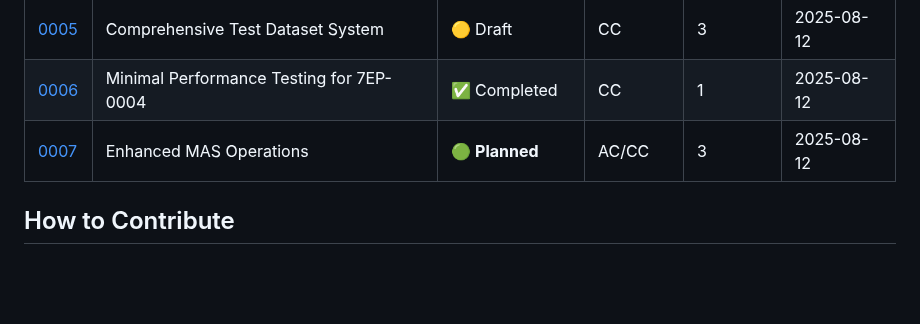
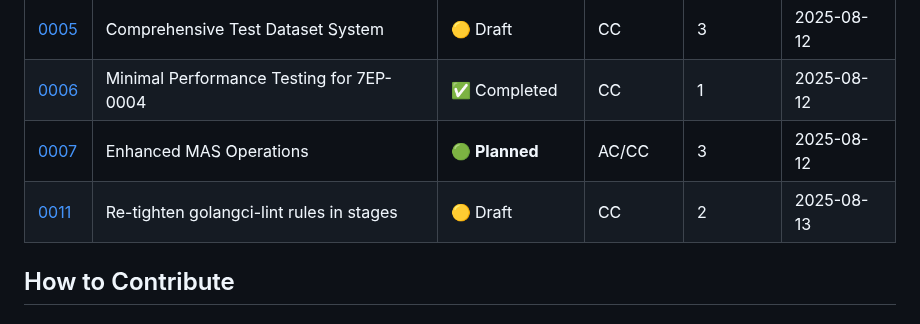
Before and after one commit to adamstac/7zarch-go, a Markdown page: docs/7eps/index.md, the part around the change. Rendered like a GitHub page; blank space fills up the shorter version.

Commit message:
docs(7EP-0011): draft re-tighten golangci-lint rules in stages; add to index

```diff
--- a/docs/7eps/index.md
+++ b/docs/7eps/index.md
@@ -41,6 +41,7 @@ A 7EP is a design document that provides:
 | [0005](7ep-0005-test-dataset-system.md) | Comprehensive Test Dataset System | 🟡 Draft | CC | 3 | 2025-08-12 |
 | [0006](7ep-0006-minimal-performance-testing.md) | Minimal Performance Testing for 7EP-0004 | ✅ Completed | CC | 1 | 2025-08-12 |
 | [0007](7ep-0007-enhanced-mas-operations.md) | Enhanced MAS Operations | 🟢 **Planned** | AC/CC | 3 | 2025-08-12 |
+| [0011](7ep-0011-re-tighten-golangci-lint.md) | Re-tighten golangci-lint rules in stages | 🟡 Draft | CC | 2 | 2025-08-13 |
 
 ## How to Contribute
 
```
Also changed, not shown: docs/7eps/7ep-0011-re-tighten-golangci-lint.md (added, +109 -0 lines).
